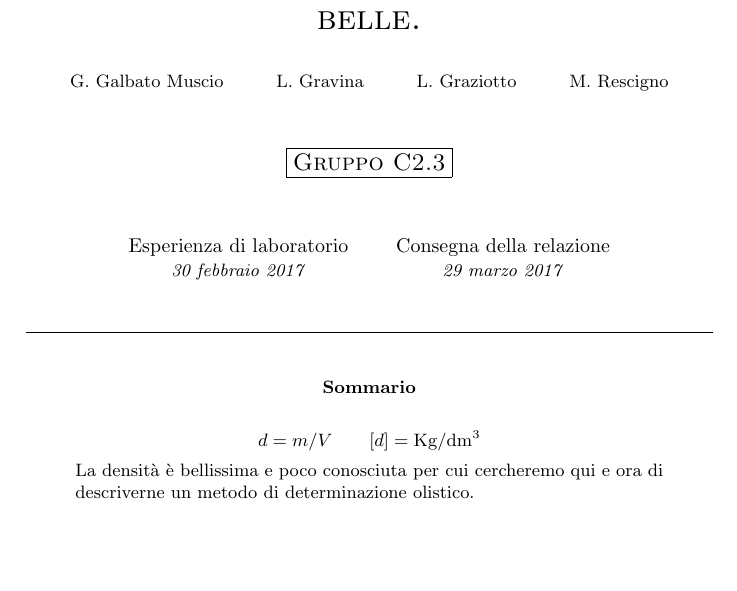
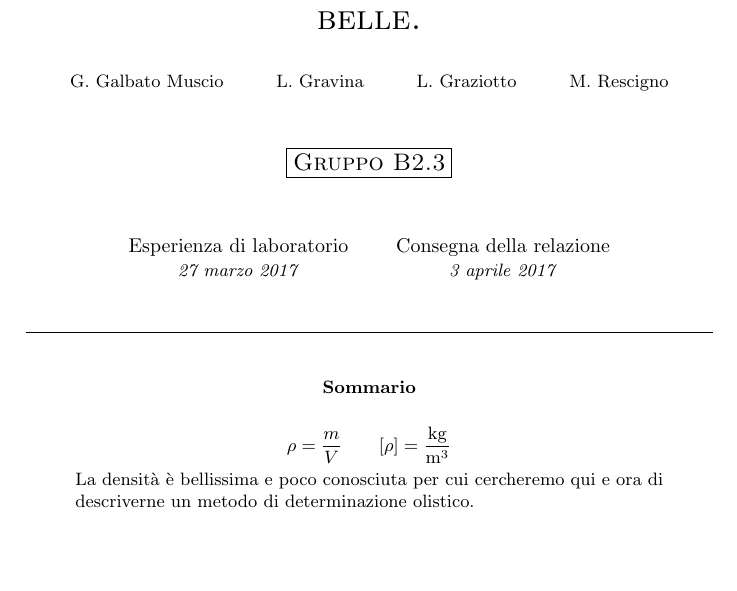
Before and after one commit to GabrieleGalbato/density, a LaTeX paper (densita.tex): part of page 1 of 2, cut so that both start at the same text. Compiled offline with pdfLaTeX; the source files are stored in an older character set and shown here as Unicode.

Commit message:
Sistemato file densità.tex

```diff
--- a/densita.tex
+++ b/densita.tex
@@ -21,11 +21,11 @@
 \end{figure}
 \maketitle
 \begin{center}
-\fbox{{\fontsize{13pt}{8mm}\textsc{Gruppo C2.3}}} \\
+\fbox{{\fontsize{13pt}{8mm}\textsc{Gruppo B2.3}}} \\
 \vspace{1cm}
 \begin{tabular}{ccc}
 	 Esperienza di laboratorio && Consegna della relazione \\
-	  \emph{\small{30 febbraio 2017}} && \emph{\small{\today}} \\
+	  \emph{\small{27 marzo 2017}} && \emph{\small{3 aprile 2017}} \\
 \end{tabular}
 
 \vspace{0.5cm}
@@ -35,7 +35,7 @@
 \vspace{0.5cm}
 \begin{abstract}
 \[
-	d = m/V \qquad [d] = \SI{}{Kg/dm^3}
+	\rho = \frac{m}{V} \qquad [\rho] = \SI{}{\frac{kg}{m^3}}
 \]
 La densità è bellissima e poco conosciuta per cui cercheremo qui e ora di descriverne un metodo di determinazione olistico.
 \end{abstract}
```
Also changed, not shown: densita.pdf, 2 other files.
